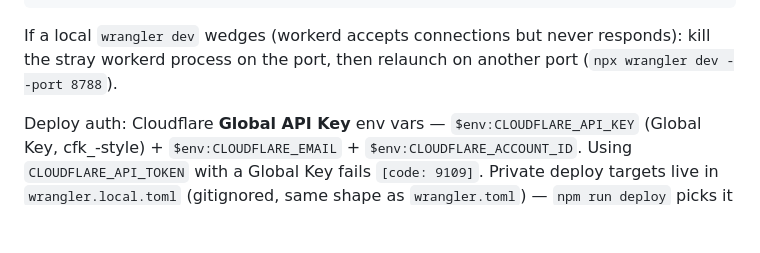
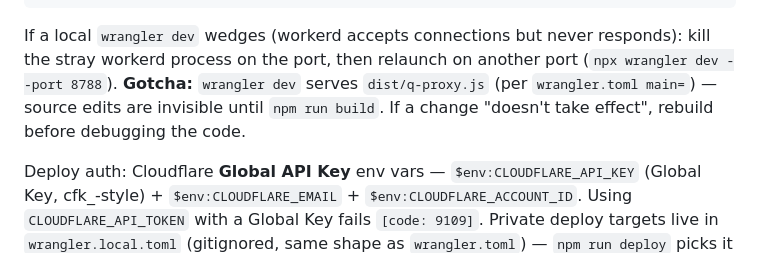
Before and after one commit to QMahyar/q-proxy, a Markdown page: AGENTS.md, the part around the change. Drawn GitHub-style; blank space fills up the shorter version.

Commit message:
docs: record wrangler-dev-serves-dist gotcha in AGENTS.md

````diff
--- a/AGENTS.md
+++ b/AGENTS.md
@@ -29,7 +29,7 @@ node scripts/version.mjs        # print version (from git tag)
 node scripts/release.mjs <version> [--dry]  # tag + changelog check + build
 ```
 
-If a local `wrangler dev` wedges (workerd accepts connections but never responds): kill the stray workerd process on the port, then relaunch on another port (`npx wrangler dev --port 8788`).
+If a local `wrangler dev` wedges (workerd accepts connections but never responds): kill the stray workerd process on the port, then relaunch on another port (`npx wrangler dev --port 8788`). **Gotcha:** `wrangler dev` serves `dist/q-proxy.js` (per `wrangler.toml main=`) — source edits are invisible until `npm run build`. If a change "doesn't take effect", rebuild before debugging the code.
 
 Deploy auth: Cloudflare **Global API Key** env vars — `$env:CLOUDFLARE_API_KEY` (Global Key, cfk_-style) + `$env:CLOUDFLARE_EMAIL` + `$env:CLOUDFLARE_ACCOUNT_ID`. Using `CLOUDFLARE_API_TOKEN` with a Global Key fails `[code: 9109]`. Private deploy targets live in `wrangler.local.toml` (gitignored, same shape as `wrangler.toml`) — `npm run deploy` picks it up when present via `scripts/deploy.mjs`.
 
````
